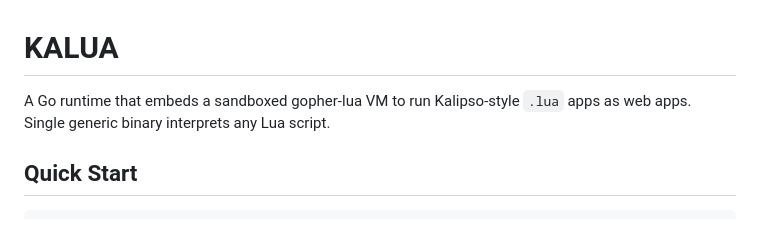
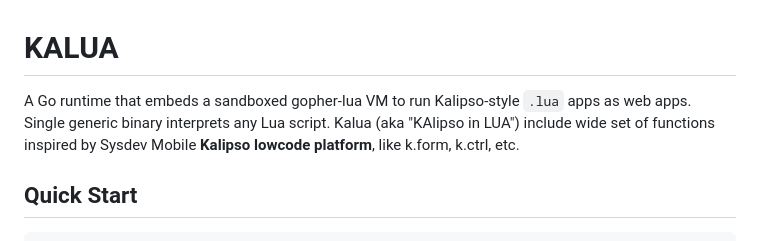
Before and after one commit to MichalHerstus/kalua, a Markdown page: README.md, the part around the change. GitHub-like rendering.

Commit message:
Enhance README with additional context about Kalua
Expanded description of Kalua to include its relation to the Sysdev Mobile Kalipso low-code platform and its functions.

```diff
--- a/README.md
+++ b/README.md
@@ -1,6 +1,6 @@
 # KALUA
 
-A Go runtime that embeds a sandboxed gopher-lua VM to run Kalipso-style `.lua` apps as web apps. Single generic binary interprets any Lua script.
+A Go runtime that embeds a sandboxed gopher-lua VM to run Kalipso-style `.lua` apps as web apps. Single generic binary interprets any Lua script. Kalua (aka "KAlipso in LUA") include wide set of functions inspired by Sysdev Mobile **Kalipso lowcode platform**, like k.form, k.ctrl, etc.
 
 ## Quick Start
 
```
